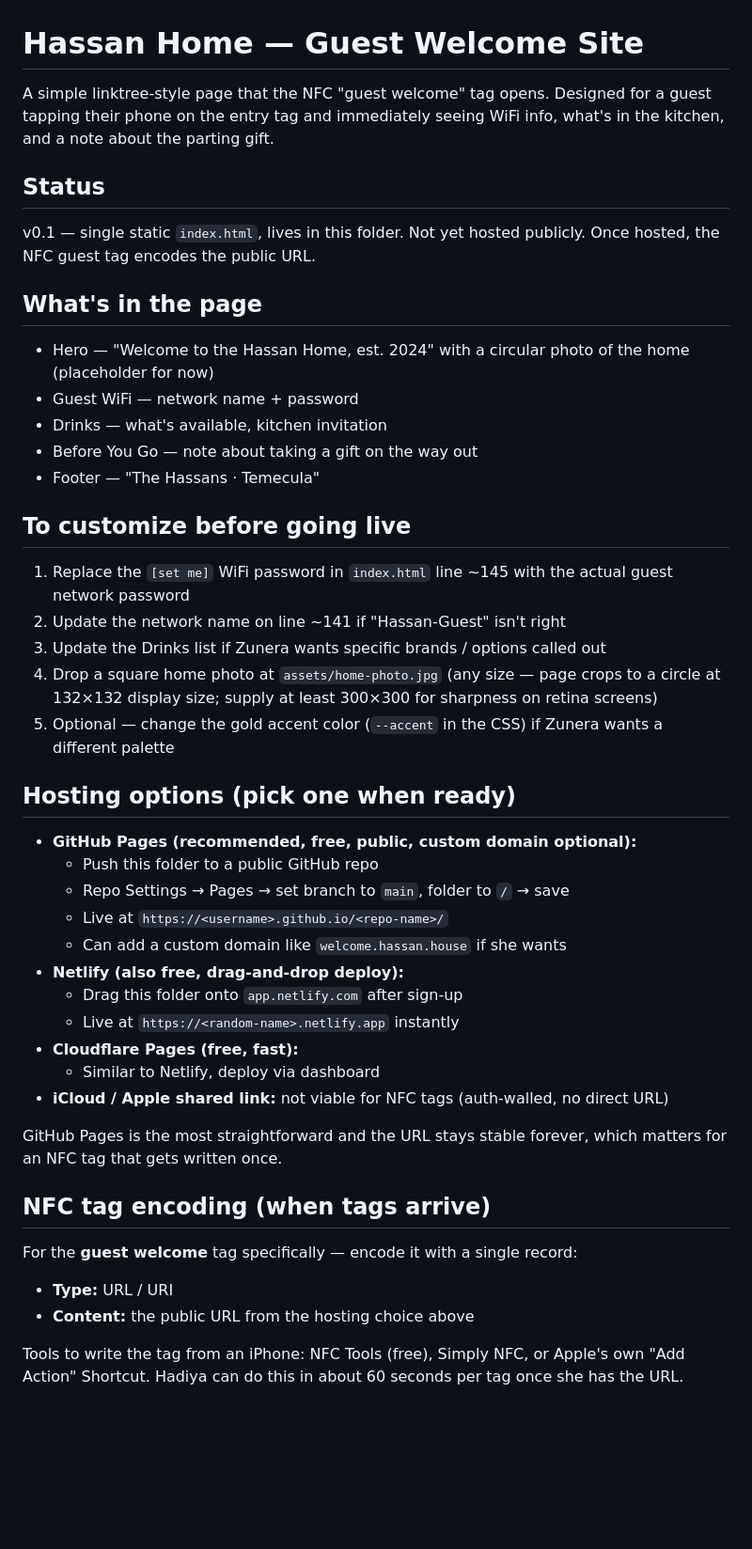
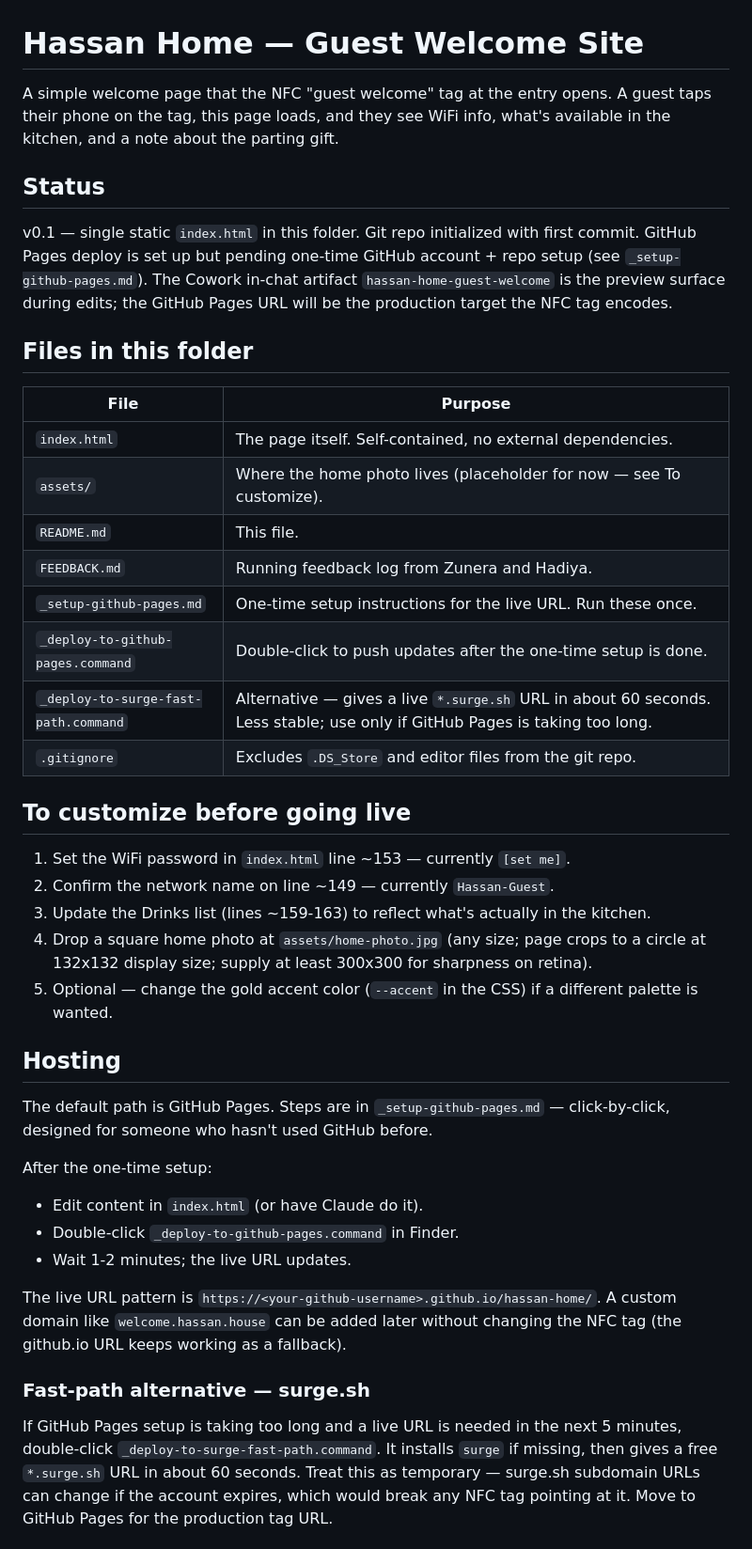
Before and after one commit to forreasons/welcome-zh7q, a Markdown page: README.md, the part around one of its changes. Shown at 94% size. Drawn GitHub-style; blank space fills up the shorter version.

Commit message:
Add setup doc, feedback log, surge fast-path; expand README

```diff
--- a/README.md
+++ b/README.md
@@ -1,49 +1,45 @@
 # Hassan Home — Guest Welcome Site
 
-A simple linktree-style page that the NFC "guest welcome" tag opens. Designed for a guest tapping their phone on the entry tag and immediately seeing WiFi info, what's in the kitchen, and a note about the parting gift.
+A simple welcome page that the NFC "guest welcome" tag at the entry opens. A guest taps their phone on the tag, this page loads, and they see WiFi info, what's available in the kitchen, and a note about the parting gift.
 
 ## Status
 
-v0.1 — single static `index.html`, lives in this folder. Not yet hosted publicly. Once hosted, the NFC guest tag encodes the public URL.
+v0.1 — single static `index.html` in this folder. Git repo initialized with first commit. GitHub Pages deploy is set up but pending one-time GitHub account + repo setup (see `_setup-github-pages.md`). The Cowork in-chat artifact `hassan-home-guest-welcome` is the preview surface during edits; the GitHub Pages URL will be the production target the NFC tag encodes.
 
-## What's in the page
+## Files in this folder
 
-- Hero — "Welcome to the Hassan Home, est. 2024" with a circular photo of the home (placeholder for now)
-- Guest WiFi — network name + password
-- Drinks — what's available, kitchen invitation
-- Before You Go — note about taking a gift on the way out
-- Footer — "The Hassans · Temecula"
+| File | Purpose |
+|---|---|
+| `index.html` | The page itself. Self-contained, no external dependencies. |
+| `assets/` | Where the home photo lives (placeholder for now — see To customize). |
+| `README.md` | This file. |
+| `FEEDBACK.md` | Running feedback log from Zunera and Hadiya. |
+| `_setup-github-pages.md` | One-time setup instructions for the live URL. Run these once. |
+| `_deploy-to-github-pages.command` | Double-click to push updates after the one-time setup is done. |
+| `_deploy-to-surge-fast-path.command` | Alternative — gives a live `*.surge.sh` URL in about 60 seconds. Less stable; use only if GitHub Pages is taking too long. |
+| `.gitignore` | Excludes `.DS_Store` and editor files from the git repo. |
 
 ## To customize before going live
 
-1. Replace the `[set me]` WiFi password in `index.html` line ~145 with the actual guest network password
-2. Update the network name on line ~141 if "Hassan-Guest" isn't right
-3. Update the Drinks list if Zunera wants specific brands / options called out
-4. Drop a square home photo at `assets/home-photo.jpg` (any size — page crops to a circle at 132×132 display size; supply at least 300×300 for sharpness on retina screens)
-5. Optional — change the gold accent color (`--accent` in the CSS) if Zunera wants a different palette
+1. Set the WiFi password in `index.html` line ~153 — currently `[set me]`.
+2. Confirm the network name on line ~149 — currently `Hassan-Guest`.
+3. Update the Drinks list (lines ~159-163) to reflect what's actually in the kitchen.
+4. Drop a square home photo at `assets/home-photo.jpg` (any size; page crops to a circle at 132x132 display size; supply at least 300x300 for sharpness on retina).
+5. Optional — change the gold accent color (`--accent` in the CSS) if a different palette is wanted.
 
-## Hosting options (pick one when ready)
+## Hosting
 
-- **GitHub Pages (recommended, free, public, custom domain optional):**
-  - Push this folder to a public GitHub repo
-  - Repo Settings → Pages → set branch to `main`, folder to `/` → save
-  - Live at `https://<username>.github.io/<repo-name>/`
-  - Can add a custom domain like `welcome.hassan.house` if she wants
-- **Netlify (also free, drag-and-drop deploy):**
-  - Drag this folder onto `app.netlify.com` after sign-up
-  - Live at `https://<random-name>.netlify.app` instantly
-- **Cloudflare Pages (free, fast):**
-  - Similar to Netlify, deploy via dashboard
-- **iCloud / Apple shared link:** not viable for NFC tags (auth-walled, no direct URL)
+The default path is GitHub Pages. Steps are in `_setup-github-pages.md` — click-by-click, designed for someone who hasn't used GitHub before.
 
-GitHub Pages is the most straightforward and the URL stays stable forever, which matters for an NFC tag that gets written once.
+After the one-time setup:
 
-## NFC tag encoding (when tags arrive)
+- Edit content in `index.html` (or have Claude do it).
+- Double-click `_deploy-to-github-pages.command` in Finder.
+- Wait 1-2 minutes; the live URL updates.
 
-For the **guest welcome** tag specifically — encode it with a single record:
+The live URL pattern is `https://<your-github-username>.github.io/hassan-home/`. A custom domain like `welcome.hassan.house` can be added later without changing the NFC tag (the github.io URL keeps working as a fallback).
 
-- **Type:** URL / URI
-- **Content:** the public URL from the hosting choice above
+### Fast-path alternative — surge.sh
 
-Tools to write the tag from an iPhone: NFC Tools (free), Simply NFC, or Apple's own "Add Action" Shortcut. Hadiya can do this in about 60 seconds per tag once she has the URL.
+If GitHub Pages setup is taking too long and a live URL is needed in the next 5 minutes, double-click `_deploy-to-surge-fast-path.command`. It installs `surge` if missing, then gives a free `*.surge.sh` URL in about 60 seconds. Treat this as temporary — surge.sh subdomain URLs can change if the account expires, which would break any NFC tag pointing at it. Move to GitHub Pages for the production tag URL.
 
```
Also changed, not shown: other parts of README.md (+29 -6 lines), FEEDBACK.md (added, +27 -0 lines), _setup-github-pages.md (added, +146 -0 lines).
